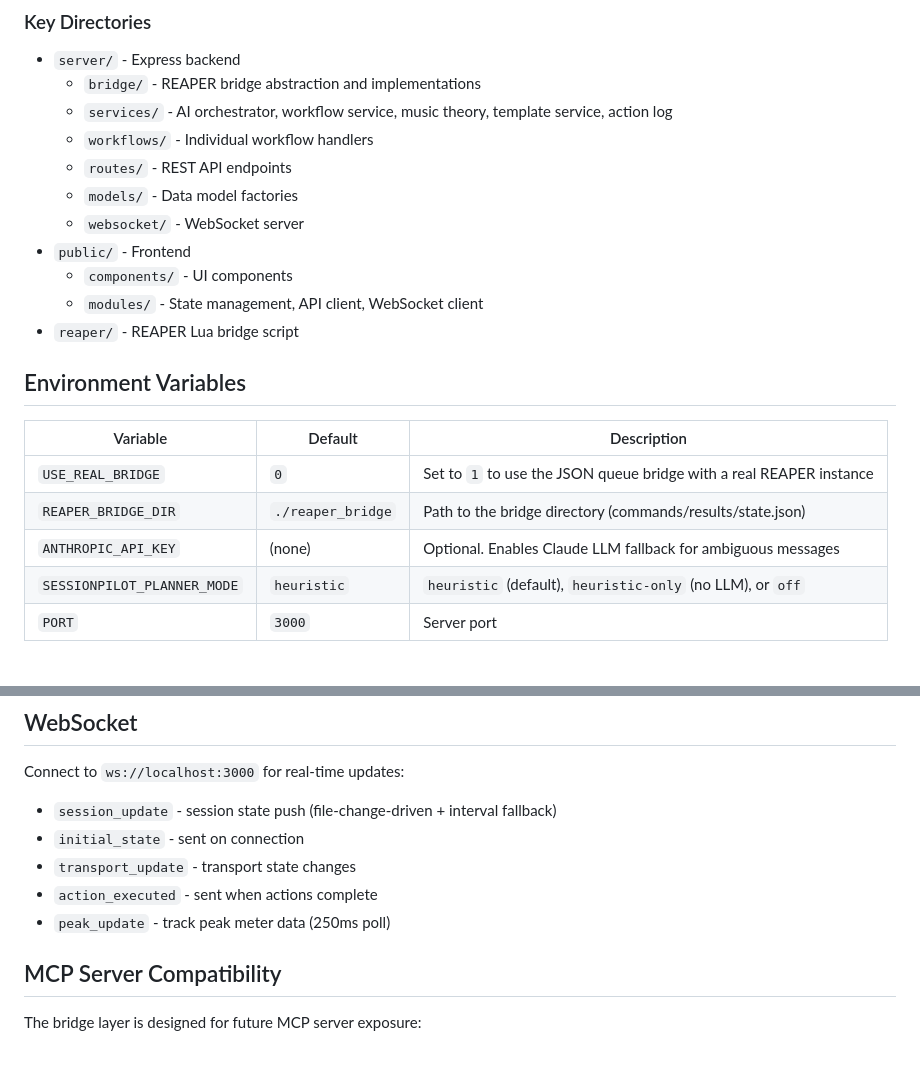
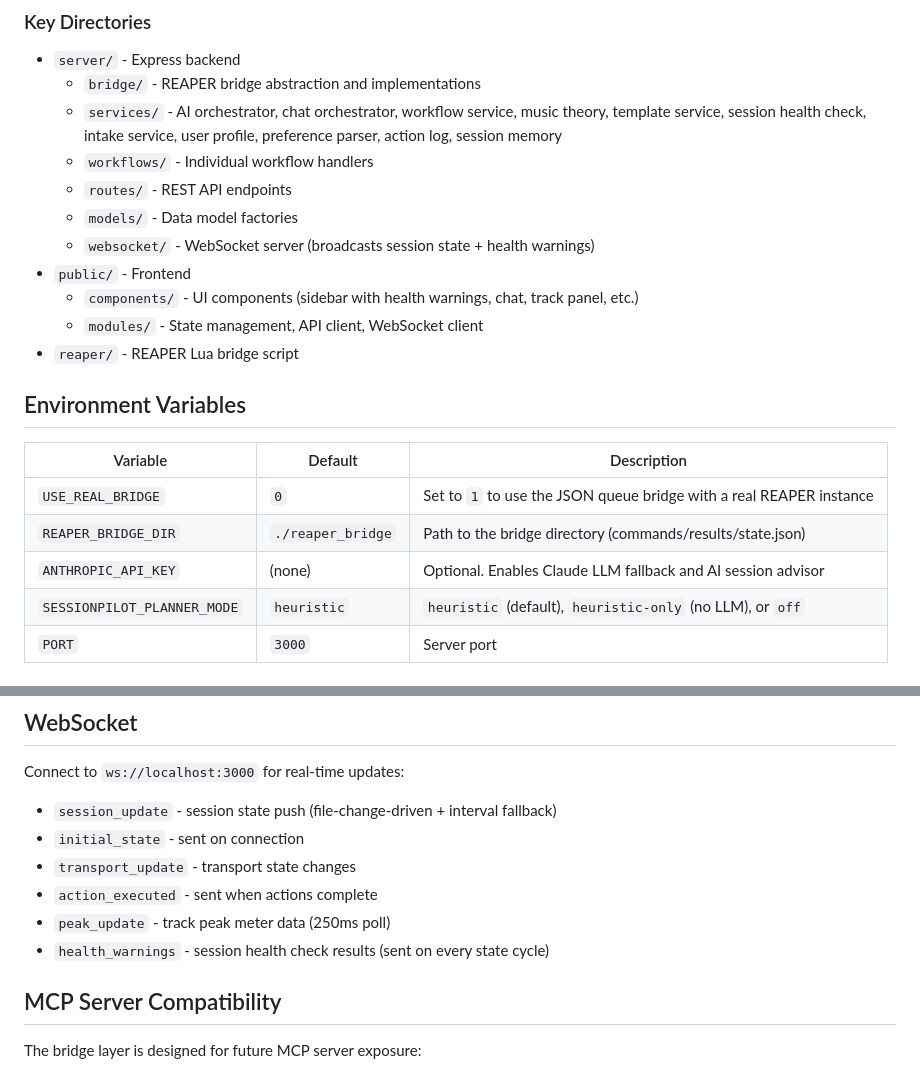
Before and after one commit to cryptozachary/sessionpilot, a Markdown page: README.md, 2 parts joined by grey strips. GitHub-like rendering.

```diff
--- a/README.md
+++ b/README.md
@@ -72,13 +94,13 @@ npm start
 
 - `server/` - Express backend
   - `bridge/` - REAPER bridge abstraction and implementations
-  - `services/` - AI orchestrator, workflow service, music theory, template service, action log
+  - `services/` - AI orchestrator, chat orchestrator, workflow service, music theory, template service, session health check, intake service, user profile, preference parser, action log, session memory
   - `workflows/` - Individual workflow handlers
   - `routes/` - REST API endpoints
   - `models/` - Data model factories
-  - `websocket/` - WebSocket server
+  - `websocket/` - WebSocket server (broadcasts session state + health warnings)
 - `public/` - Frontend
-  - `components/` - UI components
+  - `components/` - UI components (sidebar with health warnings, chat, track panel, etc.)
   - `modules/` - State management, API client, WebSocket client
 - `reaper/` - REAPER Lua bridge script
 
@@ -88,7 +110,7 @@ npm start
 |----------|---------|-------------|
 | `USE_REAL_BRIDGE` | `0` | Set to `1` to use the JSON queue bridge with a real REAPER instance |
 | `REAPER_BRIDGE_DIR` | `./reaper_bridge` | Path to the bridge directory (commands/results/state.json) |
-| `ANTHROPIC_API_KEY` | (none) | Optional. Enables Claude LLM fallback for ambiguous messages |
+| `ANTHROPIC_API_KEY` | (none) | Optional. Enables Claude LLM fallback and AI session advisor |
 | `SESSIONPILOT_PLANNER_MODE` | `heuristic` | `heuristic` (default), `heuristic-only` (no LLM), or `off` |
 | `PORT` | `3000` | Server port |
 
@@ -142,6 +164,7 @@ Connect to `ws://localhost:3000` for real-time updates:
 - `transport_update` - transport state changes
 - `action_executed` - sent when actions complete
 - `peak_update` - track peak meter data (250ms poll)
+- `health_warnings` - session health check results (sent on every state cycle)
 
 ## MCP Server Compatibility
 
```
Also changed, not shown: other parts of README.md (+94 -16 lines).
